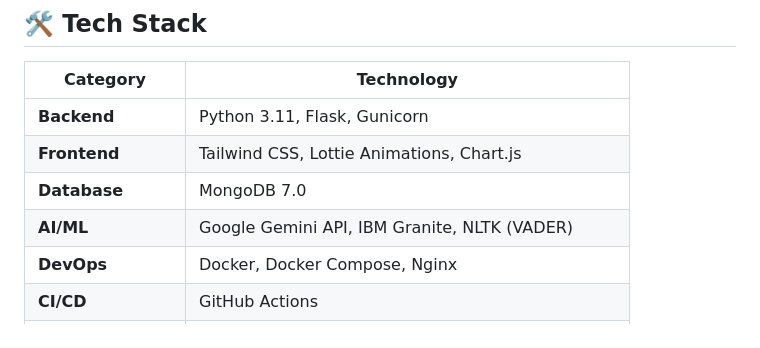
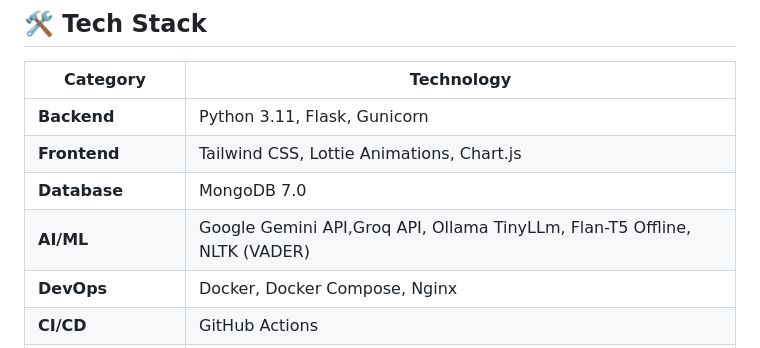
Before and after one commit to Saikiranabhi/CitizenAI, a Markdown page: Readme.md, the part around the change. GitHub-like rendering.

Commit message:
Update AI/ML technologies listed in Readme

```diff
--- a/Readme.md
+++ b/Readme.md
@@ -98,7 +98,7 @@ Think of CitizenAI as a digital assistant for public service—just like a chatb
 | **Backend** | Python 3.11, Flask, Gunicorn |
 | **Frontend** | Tailwind CSS, Lottie Animations, Chart.js |
 | **Database** | MongoDB 7.0 |
-| **AI/ML** | Google Gemini API, IBM Granite, NLTK (VADER) |
+| **AI/ML** | Google Gemini API,Groq API, Ollama TinyLLm, Flan-T5 Offline, NLTK (VADER) |
 | **DevOps** | Docker, Docker Compose, Nginx |
 | **CI/CD** | GitHub Actions |
 | **Authentication** | Flask-Dance (OAuth), Werkzeug (Password Hashing) |
```
